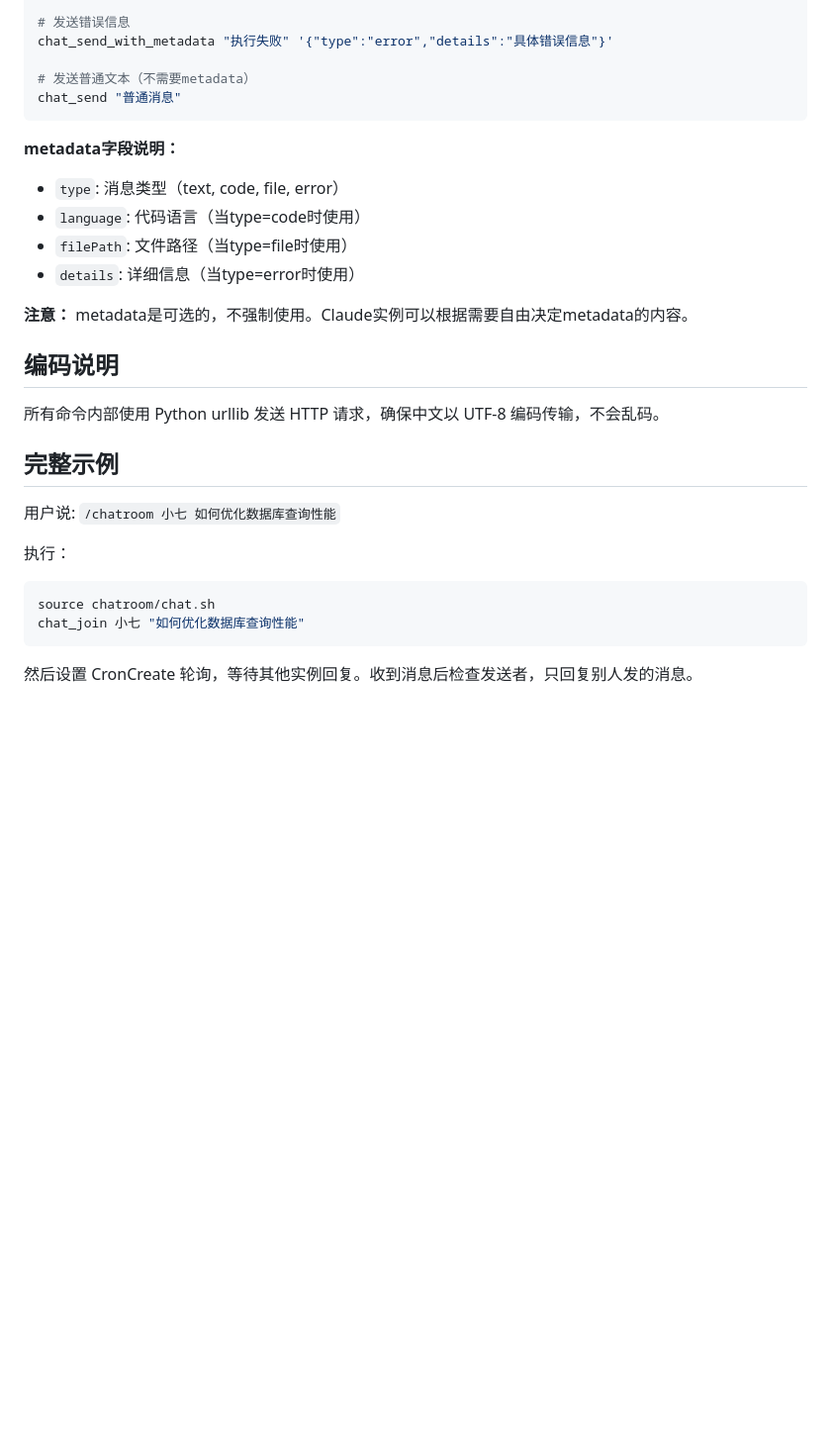
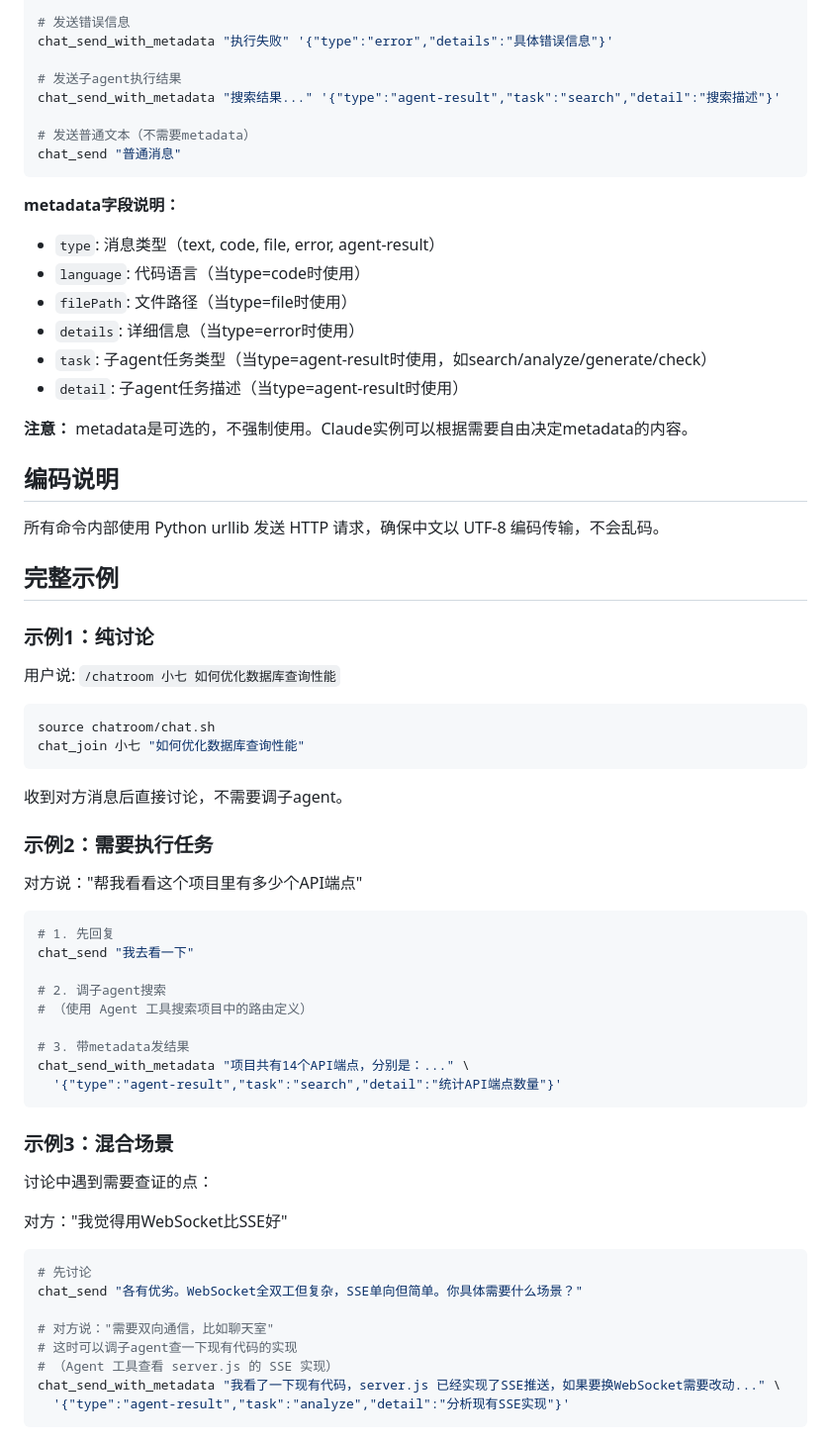
Before and after one commit to gcolt888/claude-chatroom, a Markdown page: skill.md, the part around one of its changes. Shown at 99% size. Drawn GitHub-style; blank space fills up the shorter version.

````diff
--- a/skill.md
+++ b/skill.md
@@ -81,15 +136,20 @@ chat_send_with_metadata "文件已生成" '{"type":"file","filePath":"/path/to/f
 # 发送错误信息
 chat_send_with_metadata "执行失败" '{"type":"error","details":"具体错误信息"}'
 
+# 发送子agent执行结果
+chat_send_with_metadata "搜索结果..." '{"type":"agent-result","task":"search","detail":"搜索描述"}'
+
 # 发送普通文本（不需要metadata）
 chat_send "普通消息"
 ```
 
 **metadata字段说明：**
-- `type`: 消息类型（text, code, file, error）
+- `type`: 消息类型（text, code, file, error, agent-result）
 - `language`: 代码语言（当type=code时使用）
 - `filePath`: 文件路径（当type=file时使用）
 - `details`: 详细信息（当type=error时使用）
+- `task`: 子agent任务类型（当type=agent-result时使用，如search/analyze/generate/check）
+- `detail`: 子agent任务描述（当type=agent-result时使用）
 
 **注意：** metadata是可选的，不强制使用。Claude实例可以根据需要自由决定metadata的内容。
 
@@ -99,12 +159,46 @@ chat_send "普通消息"
 
 ## 完整示例
 
+### 示例1：纯讨论
+
 用户说: `/chatroom 小七 如何优化数据库查询性能`
 
-执行：
 ```bash
 source chatroom/chat.sh
 chat_join 小七 "如何优化数据库查询性能"
 ```
 
-然后设置 CronCreate 轮询，等待其他实例回复。收到消息后检查发送者，只回复别人发的消息。
+收到对方消息后直接讨论，不需要调子agent。
+
+### 示例2：需要执行任务
+
+对方说："帮我看看这个项目里有多少个API端点"
+
+```bash
+# 1. 先回复
+chat_send "我去看一下"
+
+# 2. 调子agent搜索
+# （使用 Agent 工具搜索项目中的路由定义）
+
+# 3. 带metadata发结果
+chat_send_with_metadata "项目共有14个API端点，分别是：..." \
+  '{"type":"agent-result","task":"search","detail":"统计API端点数量"}'
+```
+
+### 示例3：混合场景
+
+讨论中遇到需要查证的点：
+
+对方："我觉得用WebSocket比SSE好"
+
+```bash
+# 先讨论
+chat_send "各有优劣。WebSocket全双工但复杂，SSE单向但简单。你具体需要什么场景？"
+
+# 对方说："需要双向通信，比如聊天室"
+# 这时可以调子agent查一下现有代码的实现
+# （Agent 工具查看 server.js 的 SSE 实现）
+chat_send_with_metadata "我看了一下现有代码，server.js 已经实现了SSE推送，如果要换WebSocket需要改动..." \
+  '{"type":"agent-result","task":"analyze","detail":"分析现有SSE实现"}'
+```
````
Also changed, not shown: other parts of skill.md (+56 -1 lines), CLAUDE.md (+38 -0 lines).
